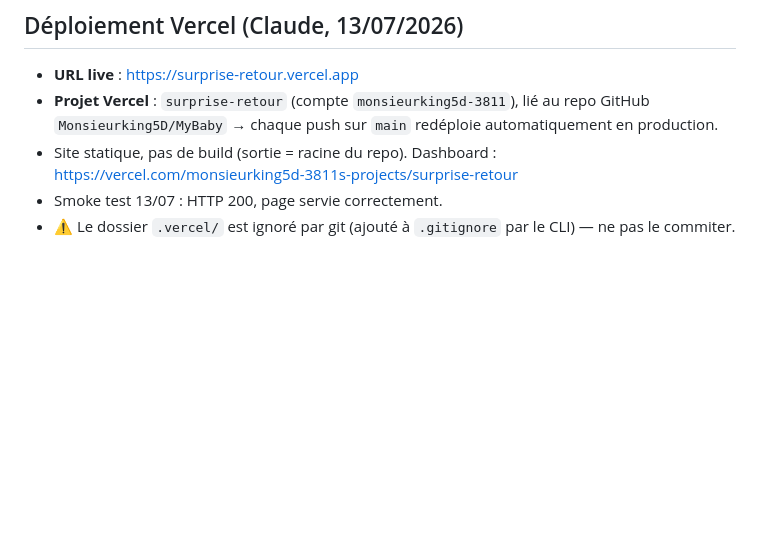
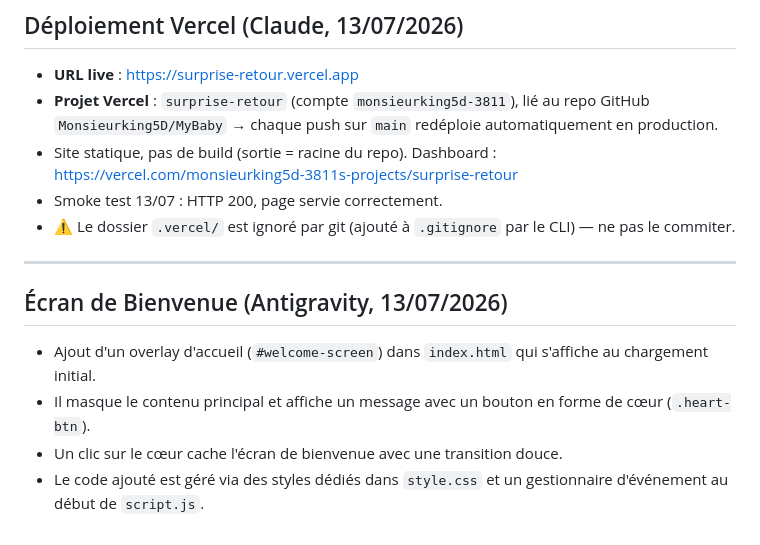
Before and after one commit to Monsieurking5D/MyBaby, a Markdown page: AGENTS_SYNC.md, the part around the change. Drawn GitHub-style; blank space fills up the shorter version.

Commit message:
docs: mise à jour du journal pour l'écran de bienvenue

```diff
--- a/AGENTS_SYNC.md
+++ b/AGENTS_SYNC.md
@@ -69,3 +69,12 @@ Dashboard Supabase → Table Editor → `soiree_choices`.
 - Site statique, pas de build (sortie = racine du repo). Dashboard : https://vercel.com/monsieurking5d-3811s-projects/surprise-retour
 - Smoke test 13/07 : HTTP 200, page servie correctement.
 - ⚠️ Le dossier `.vercel/` est ignoré par git (ajouté à `.gitignore` par le CLI) — ne pas le commiter.
+
+---
+
+## Écran de Bienvenue (Antigravity, 13/07/2026)
+
+- Ajout d'un overlay d'accueil (`#welcome-screen`) dans `index.html` qui s'affiche au chargement initial.
+- Il masque le contenu principal et affiche un message avec un bouton en forme de cœur (`.heart-btn`).
+- Un clic sur le cœur cache l'écran de bienvenue avec une transition douce.
+- Le code ajouté est géré via des styles dédiés dans `style.css` et un gestionnaire d'événement au début de `script.js`.
```
